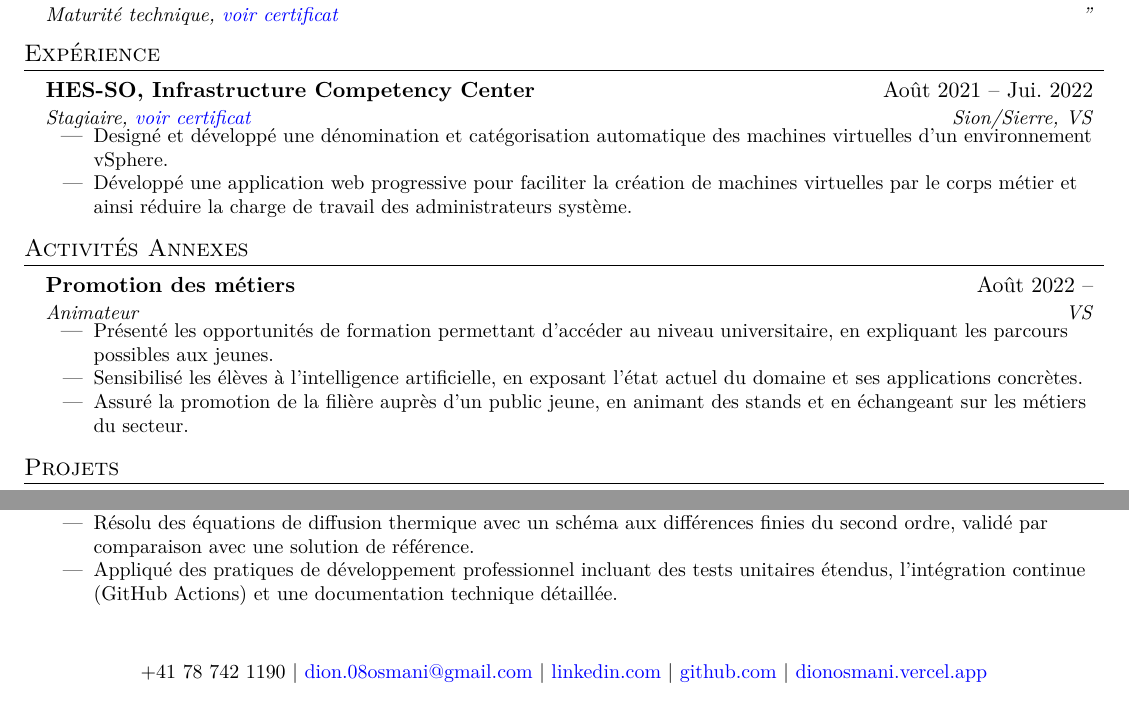
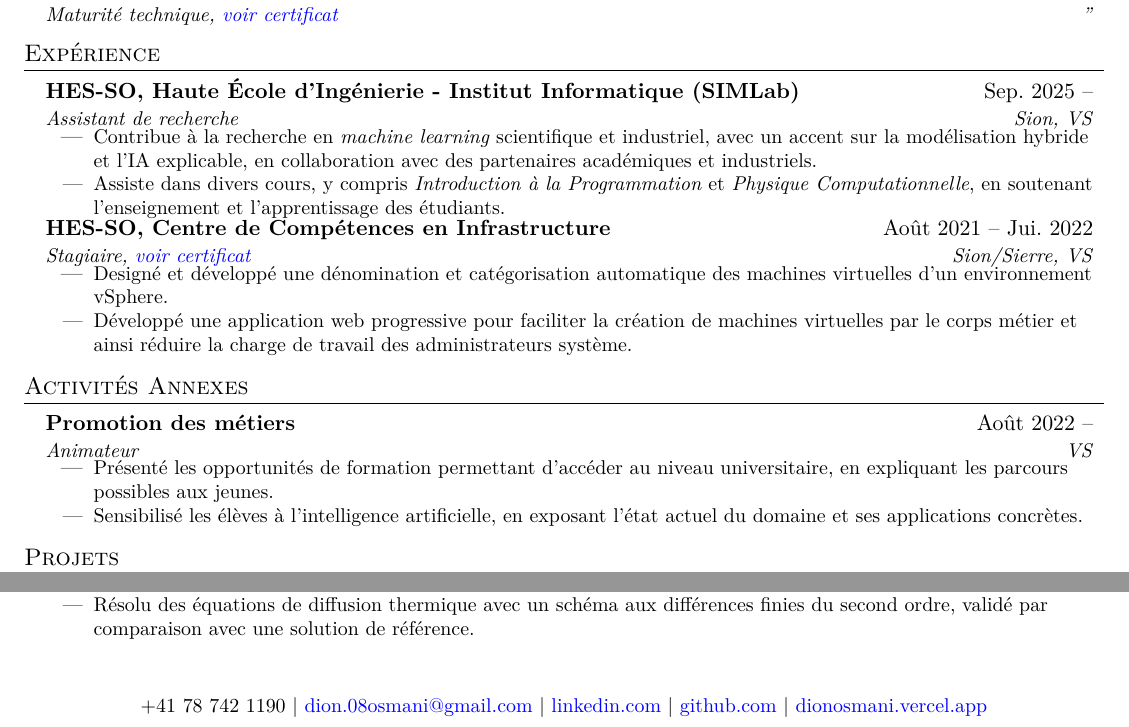
Before and after one commit to dij0s/cv, a LaTeX document (main_fr.tex): two parts of the page, joined at a grey line, cut so that both start at the same text. Compiled offline with XeLaTeX.

Commit message:
Updated CV, after new position..

```diff
--- a/main_fr.tex
+++ b/main_fr.tex
@@ -139,8 +139,16 @@
 \section{Expérience}
   \resumeSubHeadingListStart
 
+  \resumeSubheading
+    {HES-SO, Haute École d'Ingénierie - Institut Informatique (SIMLab)}{Sep. 2025 --}
+    {Assistant de recherche}{Sion, VS}
+    \resumeItemListStart
+    \resumeItem{Contribue à la recherche en \textit{machine learning} scientifique et industriel, avec un accent sur la modélisation hybride et l’IA explicable, en collaboration avec des partenaires académiques et industriels.}
+    \resumeItem{Assiste dans divers cours, y compris \textit{Introduction à la Programmation} et \textit{Physique Computationnelle}, en soutenant l’enseignement et l’apprentissage des étudiants.}
+    \resumeItemListEnd
+
     \resumeSubheading
-      {HES-SO, Infrastructure Competency Center}{Août 2021 -- Jui. 2022}
+    {HES-SO, Centre de Compétences en Infrastructure}{Août 2021 -- Jui. 2022}
       {Stagiaire, \href{https://drive.google.com/file/d/1JspdtGHWfH57NsNkazgo6VZaCslR6hu4/view?usp=sharing}{voir certificat}}{Sion/Sierre, VS}
       \resumeItemListStart
       \resumeItem{Designé et développé une dénomination et catégorisation automatique des machines virtuelles d'un environnement vSphere.}
@@ -162,7 +170,6 @@
         \resumeItem{Présenté les opportunités de formation permettant d’accéder au niveau universitaire, en expliquant les parcours possibles aux jeunes.}
         \resumeItem{Sensibilisé les élèves à l’intelligence artificielle, en
         exposant l’état actuel du domaine et ses applications concrètes.}
-        \resumeItem{Assuré la promotion de la filière auprès d’un public jeune, en animant des stands et en échangeant sur les métiers du secteur.}
     \resumeItemListEnd
 
   \resumeSubHeadingListEnd
@@ -203,7 +210,6 @@
         \resumeItem{Développé un algorithme d'adaptation dynamique de maillage (AMR) en Python, optimisant les ressources de calcul avec une réduction de $\sim95\%$ du temps d'exécution.}
         \resumeItem{Implémenté une structure de données Quadtree/Octree efficace pour la simulation numérique, avec une réduction de $\sim92\%$ de l'utilisation mémoire.}
         \resumeItem{Résolu des équations de diffusion thermique avec un schéma aux différences finies du second ordre, validé par comparaison avec une solution de référence.}
-        \resumeItem{Appliqué des pratiques de développement professionnel incluant des tests unitaires étendus, l'intégration continue (GitHub Actions) et une documentation technique détaillée.}
     \resumeItemListEnd
 \resumeProjectListEnd
 
```
Also changed, not shown: main_en.tex (+12 -6 lines), main_en.pdf, main_fr.pdf, 2 other files.
